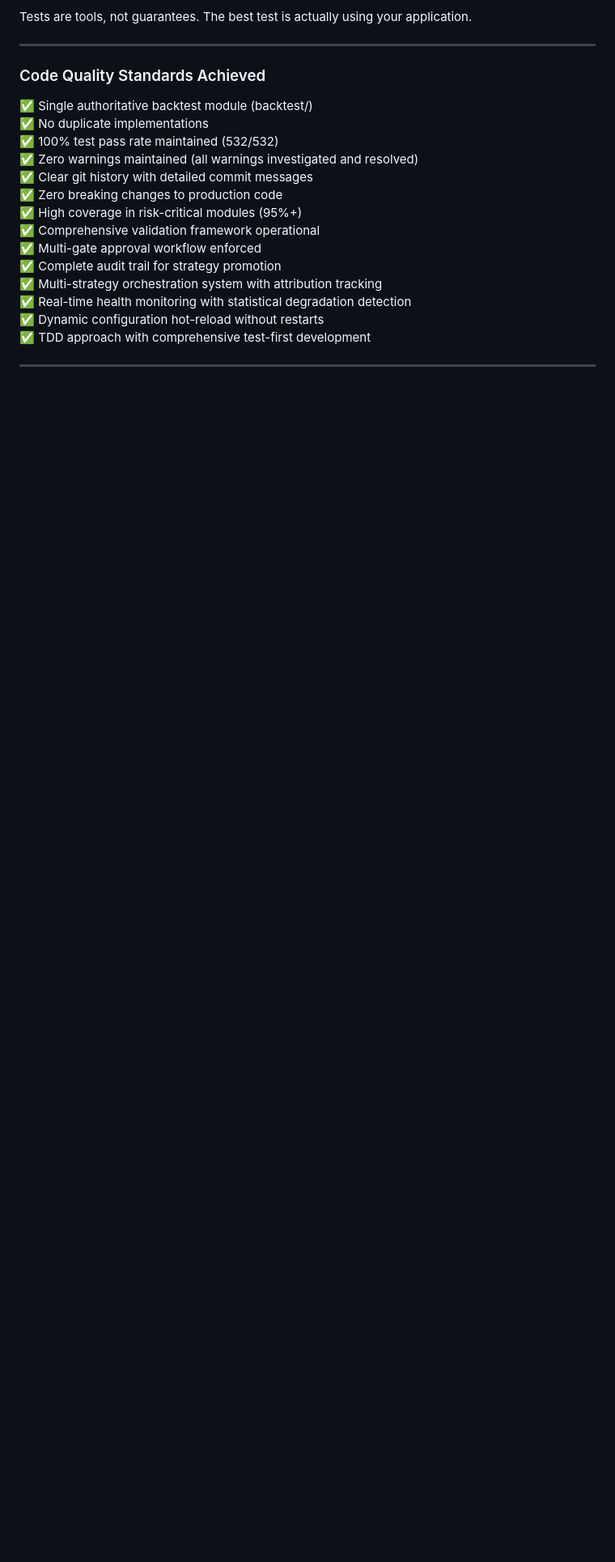
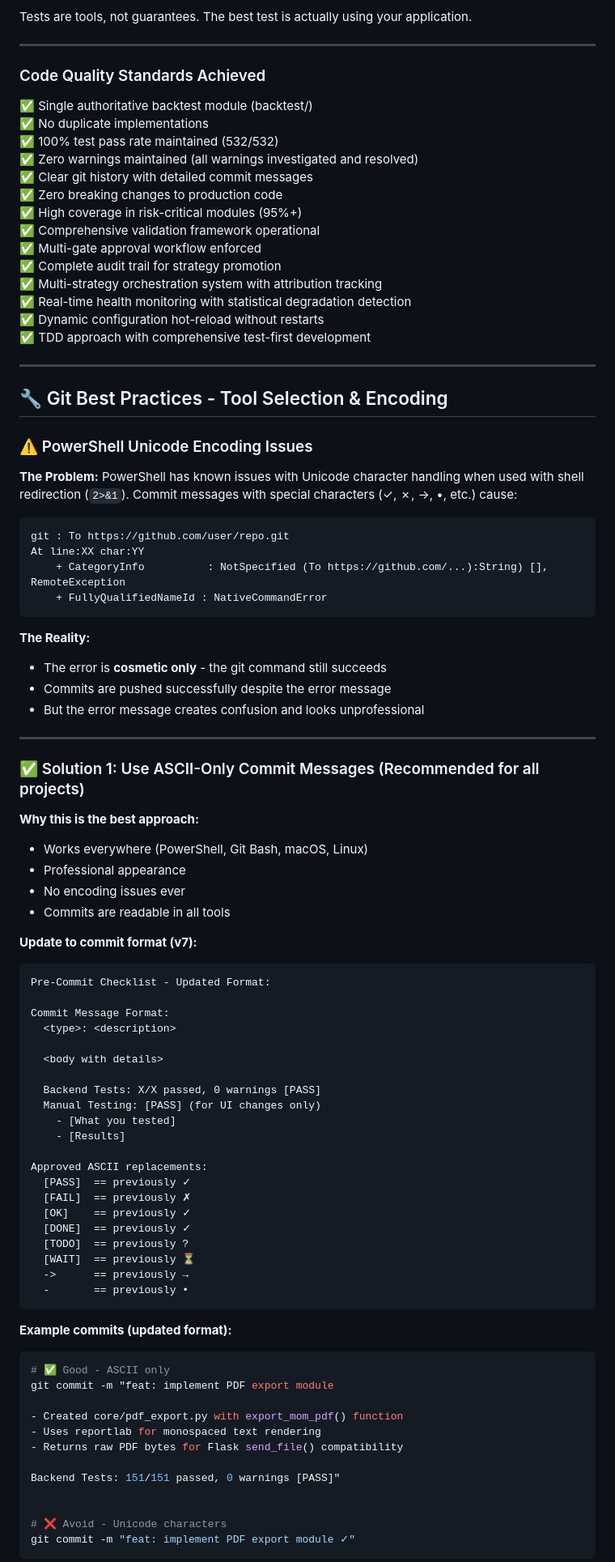
Before and after one commit to evanlow/clearmeet, a Markdown page: prime_directive.md, the part around one of its changes. Shown at 81% size. GitHub-like rendering; blank space fills up the shorter version.

````diff
--- a/prime_directive.md
+++ b/prime_directive.md
@@ -2351,3 +2355,74 @@ Tests are tools, not guarantees. The best test is actually using your applicatio
 
 ---
 
+## 🔧 Git Best Practices - Tool Selection & Encoding
+
+### ⚠️ PowerShell Unicode Encoding Issues
+
+**The Problem:**
+PowerShell has known issues with Unicode character handling when used with shell redirection (`2>&1`).
+Commit messages with special characters (✓, ✗, →, •, etc.) cause:
+```
+git : To https://github.com/user/repo.git
+At line:XX char:YY
+    + CategoryInfo          : NotSpecified (To https://github.com/...):String) [], RemoteException
+    + FullyQualifiedNameId : NativeCommandError
+```
+
+**The Reality:**
+- The error is **cosmetic only** - the git command still succeeds
+- Commits are pushed successfully despite the error message
+- But the error message creates confusion and looks unprofessional
+
+---
+
+### ✅ Solution 1: Use ASCII-Only Commit Messages (Recommended for all projects)
+
+**Why this is the best approach:**
+- Works everywhere (PowerShell, Git Bash, macOS, Linux)
+- Professional appearance
+- No encoding issues ever
+- Commits are readable in all tools
+
+**Update to commit format (v7):**
+
+```markdown
+Pre-Commit Checklist - Updated Format:
+
+Commit Message Format:
+  <type>: <description>
+
+  <body with details>
+
+  Backend Tests: X/X passed, 0 warnings [PASS]
+  Manual Testing: [PASS] (for UI changes only)
+    - [What you tested]
+    - [Results]
+
+Approved ASCII replacements:
+  [PASS]  == previously ✓
+  [FAIL]  == previously ✗
+  [OK]    == previously ✓
+  [DONE]  == previously ✓
+  [TODO]  == previously ?
+  [WAIT]  == previously ⏳
+  ->      == previously →
+  -       == previously •
+```
+
+**Example commits (updated format):**
+```bash
+# ✅ Good - ASCII only
+git commit -m "feat: implement PDF export module
+
+- Created core/pdf_export.py with export_mom_pdf() function
+- Uses reportlab for monospaced text rendering
+- Returns raw PDF bytes for Flask send_file() compatibility
+
+Backend Tests: 151/151 passed, 0 warnings [PASS]"
+
+
+# ❌ Avoid - Unicode characters
+git commit -m "feat: implement PDF export module ✓"
+```
+
````
Also changed, not shown: other parts of prime_directive.md (+108 -2 lines).
